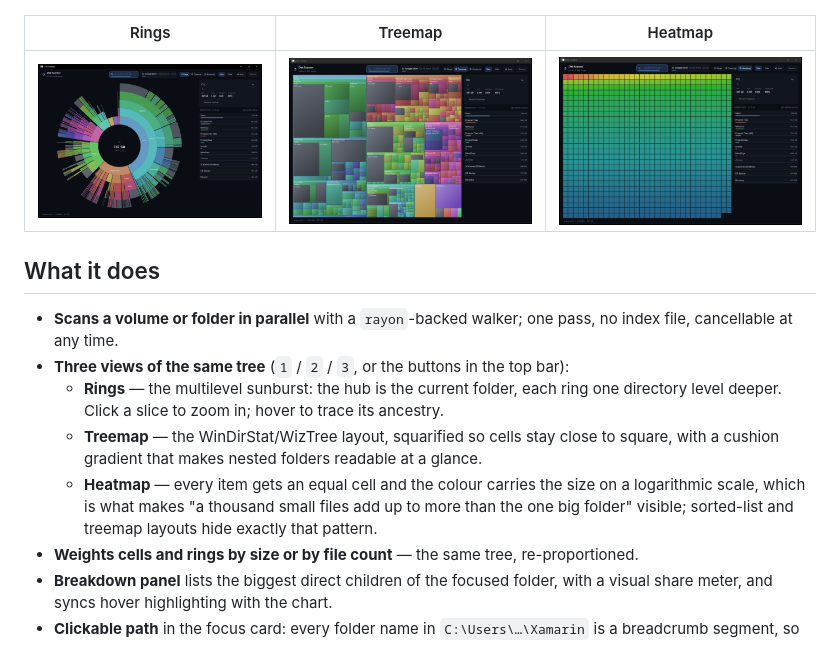
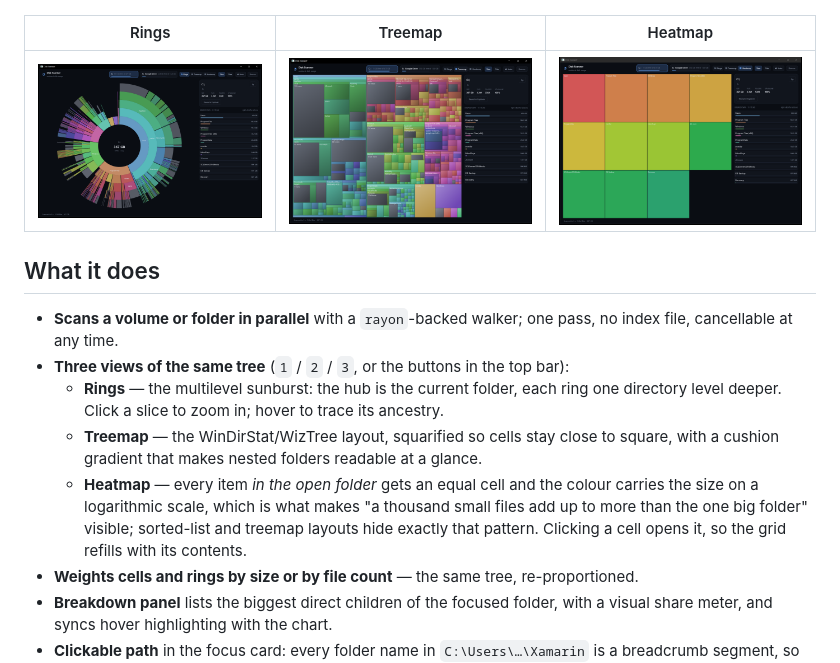
Before and after one commit to spajce/disk-scanner, a Markdown page: README.md, the part around the change. Rendered like a GitHub page; pictures changed too: docs/heatmap.png, docs/treemap.png.

Commit message:
Make the heatmap one level deep and refresh the mode screenshots

```diff
--- a/README.md
+++ b/README.md
@@ -20,9 +20,10 @@ level at once, sized by bytes or by file count, in the spirit of the classic Sca
     directory level deeper. Click a slice to zoom in; hover to trace its ancestry.
   - **Treemap** — the WinDirStat/WizTree layout, squarified so cells stay close to square,
     with a cushion gradient that makes nested folders readable at a glance.
-  - **Heatmap** — every item gets an equal cell and the colour carries the size on a
-    logarithmic scale, which is what makes "a thousand small files add up to more than the
-    one big folder" visible; sorted-list and treemap layouts hide exactly that pattern.
+  - **Heatmap** — every item *in the open folder* gets an equal cell and the colour carries
+    the size on a logarithmic scale, which is what makes "a thousand small files add up to
+    more than the one big folder" visible; sorted-list and treemap layouts hide exactly that
+    pattern. Clicking a cell opens it, so the grid refills with its contents.
 - **Weights cells and rings by size or by file count** — the same tree, re-proportioned.
 - **Breakdown panel** lists the biggest direct children of the focused folder, with a
   visual share meter, and syncs hover highlighting with the chart.
```
Also changed, not shown: 1 other file.
